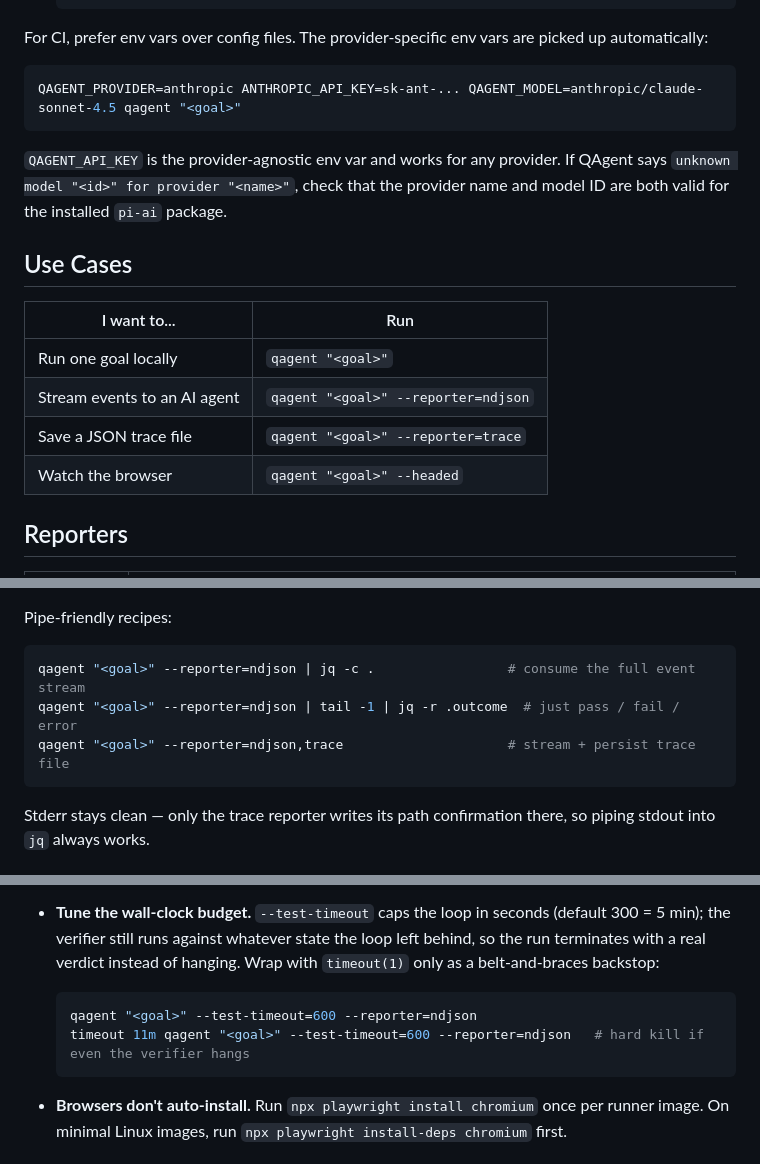
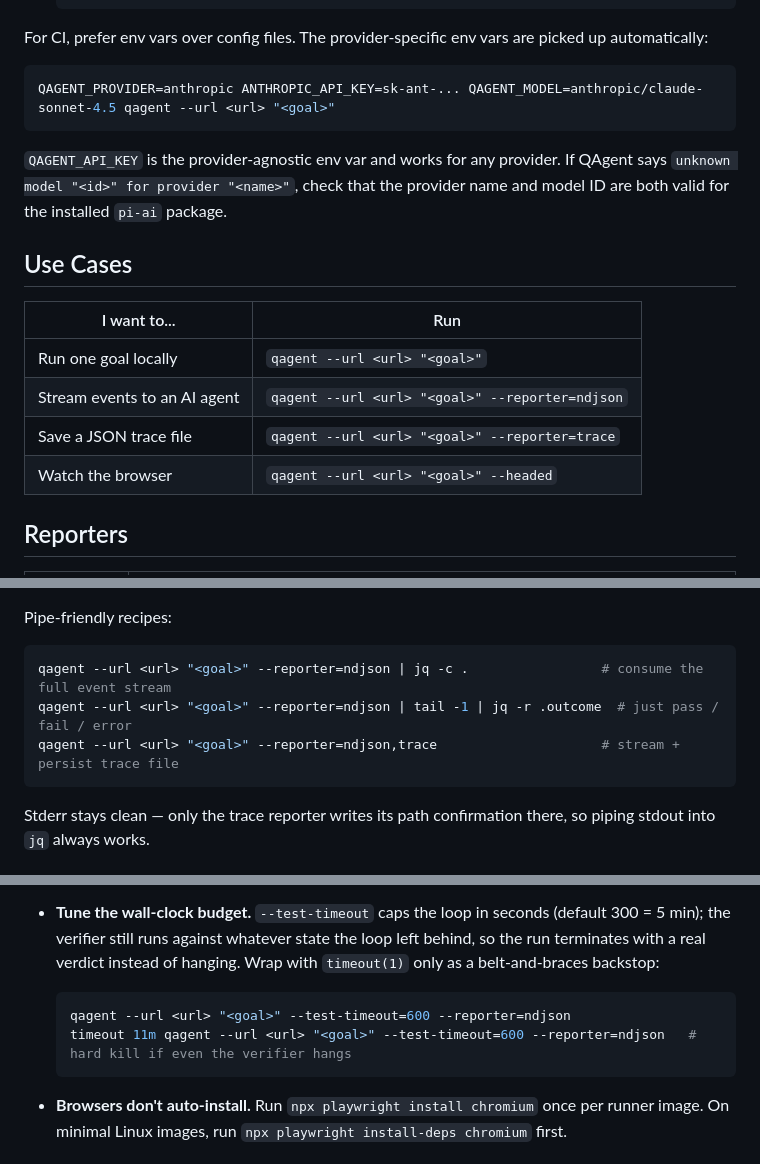
Before and after one commit to haukebri/QAgent, a Markdown page: README.md, 3 parts joined by grey strips. Rendered like a GitHub page.

Commit message:
docs: add --url to README example invocations after migration
Co-Authored-By: Claude Sonnet 4.6 <noreply@anthropic.com>

````diff
--- a/README.md
+++ b/README.md
@@ -83,7 +83,7 @@ QAgent picks the LLM provider via the `provider` config key (default `openrouter
 For CI, prefer env vars over config files. The provider-specific env vars are picked up automatically:
 
 ```bash
-QAGENT_PROVIDER=anthropic ANTHROPIC_API_KEY=sk-ant-... QAGENT_MODEL=anthropic/claude-sonnet-4.5 qagent "<goal>"
+QAGENT_PROVIDER=anthropic ANTHROPIC_API_KEY=sk-ant-... QAGENT_MODEL=anthropic/claude-sonnet-4.5 qagent --url <url> "<goal>"
 ```
 
 `QAGENT_API_KEY` is the provider-agnostic env var and works for any provider. If QAgent says `unknown model "<id>" for provider "<name>"`, check that the provider name and model ID are both valid for the installed `pi-ai` package.
@@ -92,10 +92,10 @@ QAGENT_PROVIDER=anthropic ANTHROPIC_API_KEY=sk-ant-... QAGENT_MODEL=anthropic/cl
 
 | I want to... | Run |
 |---|---|
-| Run one goal locally | `qagent "<goal>"` |
-| Stream events to an AI agent | `qagent "<goal>" --reporter=ndjson` |
-| Save a JSON trace file | `qagent "<goal>" --reporter=trace` |
-| Watch the browser | `qagent "<goal>" --headed` |
+| Run one goal locally | `qagent --url <url> "<goal>"` |
+| Stream events to an AI agent | `qagent --url <url> "<goal>" --reporter=ndjson` |
+| Save a JSON trace file | `qagent --url <url> "<goal>" --reporter=trace` |
+| Watch the browser | `qagent --url <url> "<goal>" --headed` |
 
 ## Reporters
 
@@ -183,9 +183,9 @@ A `done` event is emitted even on `outcome: fail` and `outcome: error` — the e
 Pipe-friendly recipes:
 
 ```bash
-qagent "<goal>" --reporter=ndjson | jq -c .                 # consume the full event stream
-qagent "<goal>" --reporter=ndjson | tail -1 | jq -r .outcome  # just pass / fail / error
-qagent "<goal>" --reporter=ndjson,trace                     # stream + persist trace file
+qagent --url <url> "<goal>" --reporter=ndjson | jq -c .                 # consume the full event stream
+qagent --url <url> "<goal>" --reporter=ndjson | tail -1 | jq -r .outcome  # just pass / fail / error
+qagent --url <url> "<goal>" --reporter=ndjson,trace                     # stream + persist trace file
 ```
 
 Stderr stays clean — only the trace reporter writes its path confirmation there, so piping stdout into `jq` always works.
@@ -196,8 +196,8 @@ Stderr stays clean — only the trace reporter writes its path confirmation ther
 - **Tune the wall-clock budget.** `--test-timeout` caps the loop in seconds (default 300 = 5 min); the verifier still runs against whatever state the loop left behind, so the run terminates with a real verdict instead of hanging. Wrap with `timeout(1)` only as a belt-and-braces backstop:
 
   ```bash
-  qagent "<goal>" --test-timeout=600 --reporter=ndjson
-  timeout 11m qagent "<goal>" --test-timeout=600 --reporter=ndjson   # hard kill if even the verifier hangs
+  qagent --url <url> "<goal>" --test-timeout=600 --reporter=ndjson
+  timeout 11m qagent --url <url> "<goal>" --test-timeout=600 --reporter=ndjson   # hard kill if even the verifier hangs
   ```
 
 - **Browsers don't auto-install.** Run `npx playwright install chromium` once per runner image. On minimal Linux images, run `npx playwright install-deps chromium` first.
````
Also changed, not shown: other parts of README.md (+1 -1 lines).
